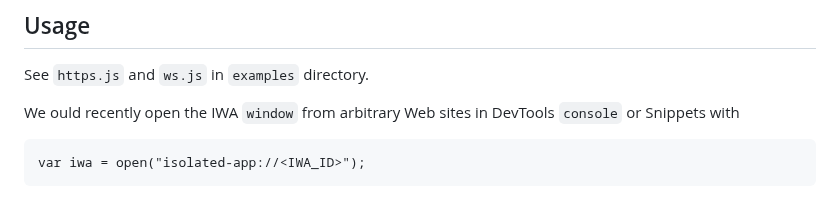
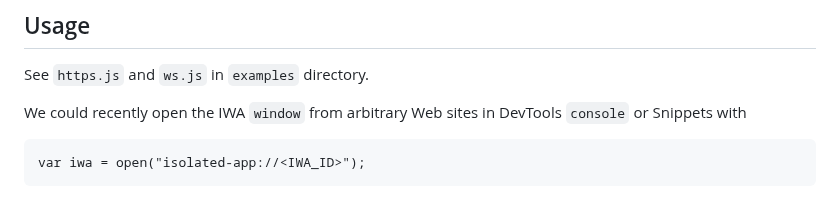
Before and after one commit to guest271314/direct-sockets-http-ws-server, a Markdown page: README.md, the part around the change. Rendered like a GitHub page.

````diff
--- a/README.md
+++ b/README.md
@@ -157,7 +157,7 @@ Navigate to `chrome://web-app-internals/`, on the line beginning with `Install I
 
 See `https.js` and `ws.js` in `examples` directory.
 
-We ould recently open the IWA `window` from arbitrary Web sites in DevTools `console` or Snippets with
+We could recently open the IWA `window` from arbitrary Web sites in DevTools `console` or Snippets with
 
 ```
 var iwa = open("isolated-app://<IWA_ID>");
````
